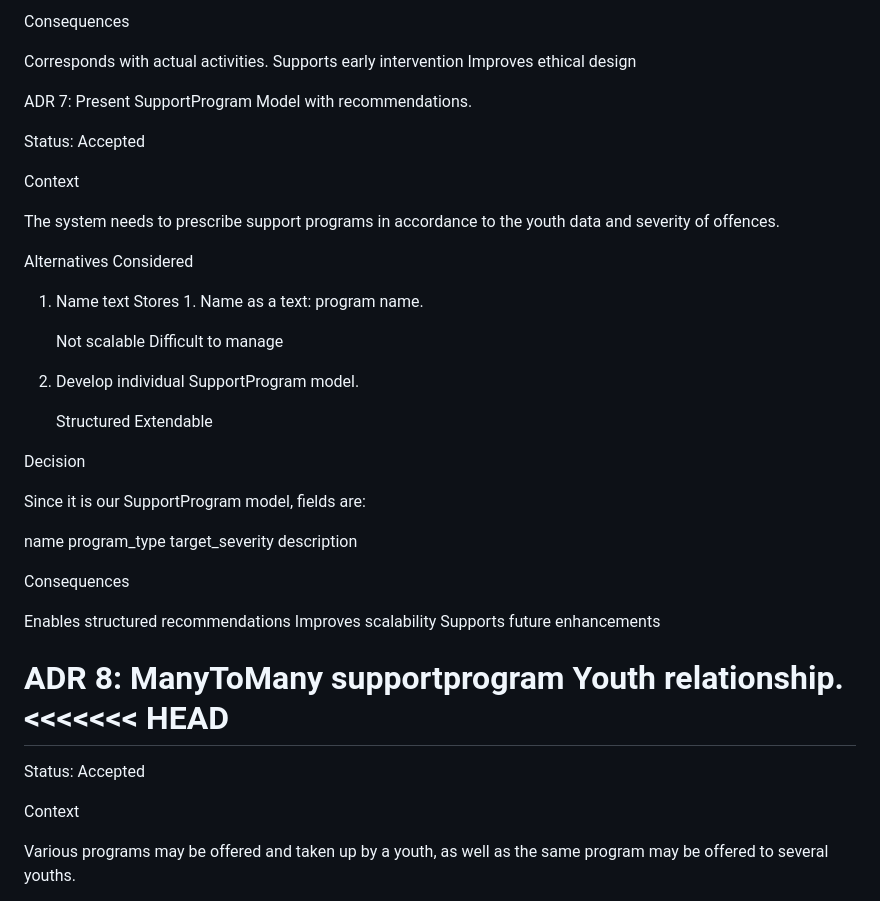
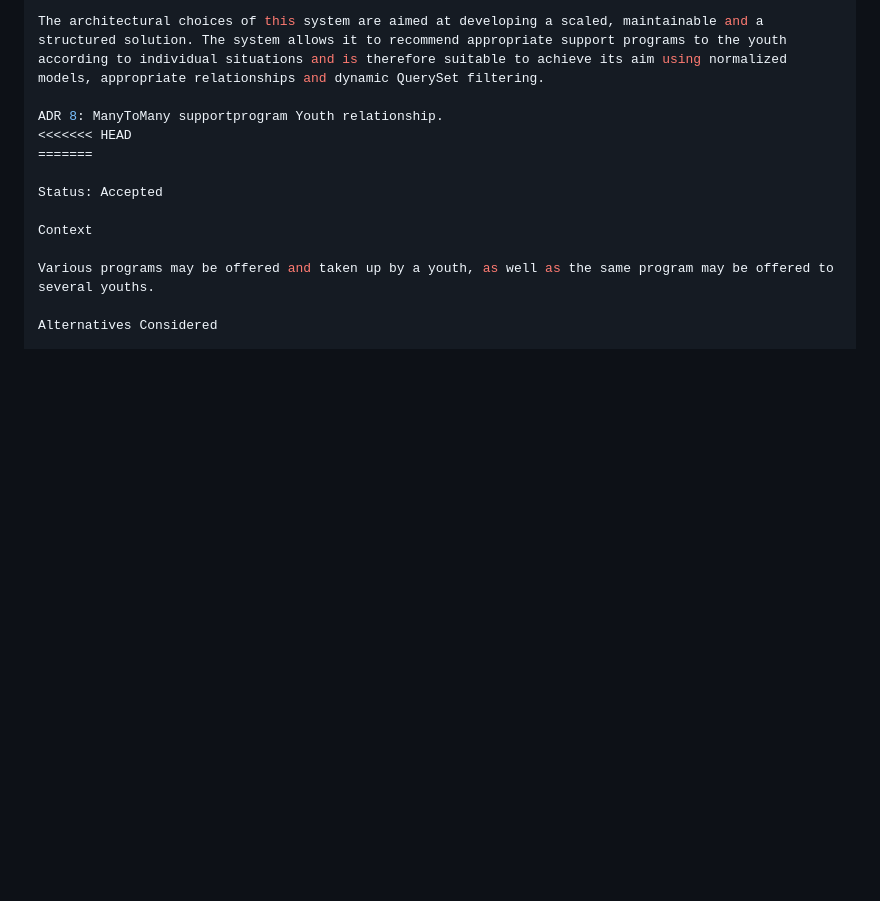
Before and after one commit to 2006712/Youth-Justice-Project, a Markdown page: ADR.md, the part around one of its changes. GitHub-like rendering; blank space fills up the shorter version.

```diff
--- a/ADR.md
+++ b/ADR.md
@@ -187,43 +109,4 @@ Established a Youth Diversion and Support Matching System.
-Consequences
-
-Corresponds with actual activities.
-Supports early intervention
-Improves ethical design
-
-ADR 7: Present SupportProgram Model with recommendations.
-
-Status: Accepted
-
-Context
-
-The system needs to prescribe support programs in accordance to the youth data and severity of offences.
-
-Alternatives Considered
-
-1. Name text Stores 1. Name as a text: program name.
-
-   Not scalable
-   Difficult to manage
-
-2. Develop individual SupportProgram model.
-
-   Structured
-   Extendable
-
-Decision
-
-Since it is our SupportProgram model, fields are:
-
-name
-program_type
-target_severity
-description
-
-Consequences
-
-Enables structured recommendations
-Improves scalability
-Supports future enhancements
+The architectural choices of this system are aimed at developing a scaled, maintainable and a structured solution. The system allows it to recommend appropriate support programs to the youth according to individual situations and is therefore suitable to achieve its aim using normalized models, appropriate relationships and dynamic QuerySet filtering.
 
 ADR 8: ManyToMany supportprogram Youth relationship.
 <<<<<<< HEAD
```
Also changed, not shown: other parts of ADR.md (+74 -152 lines).
